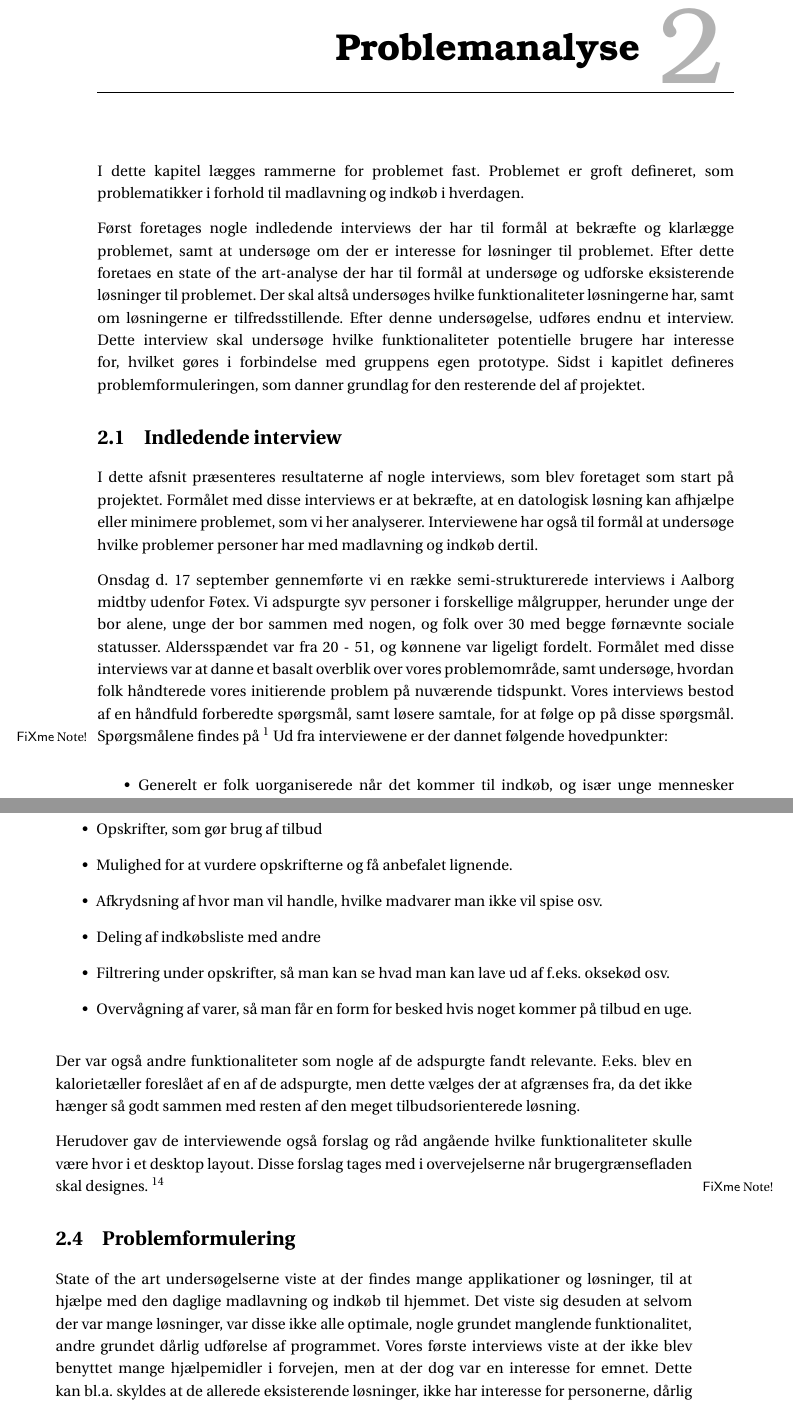
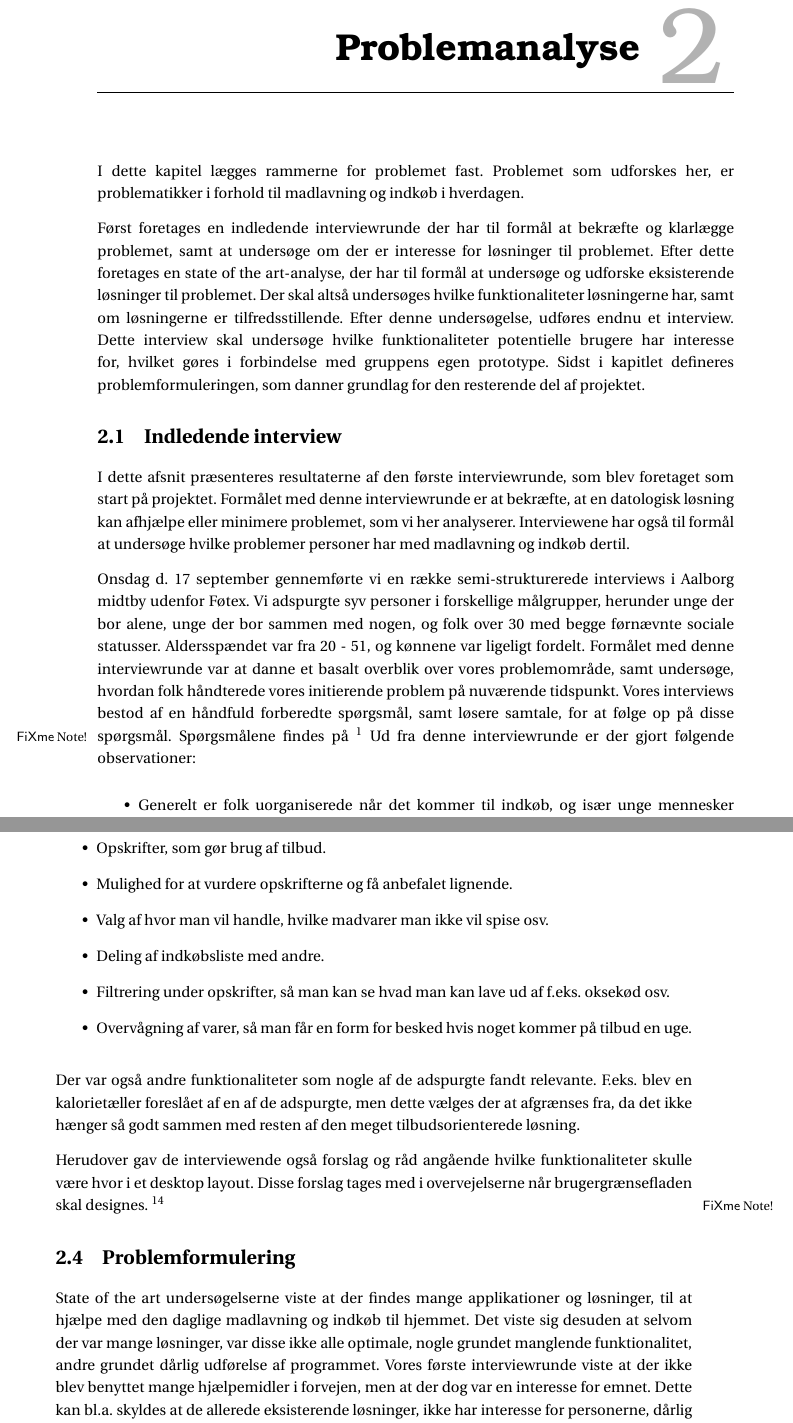
Before and after one commit to SW3-P3/LaTeX, a LaTeX book (master.tex, which reads chapters/chapter2.tex, chapters/content/interview1.tex, chapters/content/interview2.tex): two parts of pages 13 and 20 of 47, joined at a grey line, cut so that both start at the same text. Compiled offline with pdfLaTeX; a LaTeX package or settings file that is missing is left out.

Commit message:
Small corrections

```diff
--- a/chapters/chapter2.tex
+++ b/chapters/chapter2.tex
@@ -1,9 +1,9 @@
 \chapter{Problemanalyse}\label{chapter:problemanalyse}
 I dette kapitel lægges rammerne for problemet fast.
-Problemet er groft defineret, som problematikker i forhold til madlavning og indkøb i hverdagen.
+Problemet som udforskes her, er problematikker i forhold til madlavning og indkøb i hverdagen.
 
-Først foretages nogle indledende interviews der har til formål at bekræfte og klarlægge problemet, samt at undersøge om der er interesse for løsninger til problemet.
-Efter dette foretaes en state of the art-analyse der har til formål at undersøge og udforske eksisterende løsninger til problemet.
+Først foretages en indledende interviewrunde der har til formål at bekræfte og klarlægge problemet, samt at undersøge om der er interesse for løsninger til problemet.
+Efter dette foretages en state of the art-analyse, der har til formål at undersøge og udforske eksisterende løsninger til problemet.
 Der skal altså undersøges hvilke funktionaliteter løsningerne har, samt om løsningerne er tilfredsstillende.
 Efter denne undersøgelse, udføres endnu et interview.
 Dette interview skal undersøge hvilke funktionaliteter potentielle brugere har interesse for, hvilket gøres i forbindelse med gruppens egen prototype.
--- a/chapters/content/interview1.tex
+++ b/chapters/content/interview1.tex
@@ -1,15 +1,15 @@
 \section{Indledende interview}\label{section:interview1}
-I dette afsnit præsenteres resultaterne af nogle interviews, som blev foretaget som start på projektet.
-Formålet med disse interviews er at bekræfte, at en datologisk løsning kan afhjælpe eller minimere problemet, som vi her analyserer.
+I dette afsnit præsenteres resultaterne af den første interviewrunde, som blev foretaget som start på projektet.
+Formålet med denne interviewrunde er at bekræfte, at en datologisk løsning kan afhjælpe eller minimere problemet, som vi her analyserer.
 Interviewene har også til formål at undersøge hvilke problemer personer har med madlavning og indkøb dertil.
 
 Onsdag d. 17 september gennemførte vi en række semi-strukturerede interviews i Aalborg midtby udenfor Føtex.
 Vi adspurgte syv personer i forskellige målgrupper, herunder unge der bor alene, unge der bor sammen med nogen, og folk over 30 med begge førnævnte sociale statusser.
 Aldersspændet var fra 20 - 51, og kønnene var ligeligt fordelt.
-Formålet med disse interviews var at danne et basalt overblik over vores problemområde, samt undersøge, hvordan folk håndterede vores initierende problem på nuværende tidspunkt.
+Formålet med denne interviewrunde var at danne et basalt overblik over vores problemområde, samt undersøge, hvordan folk håndterede vores initierende problem på nuværende tidspunkt.
 Vores interviews bestod af en håndfuld forberedte spørgsmål, samt løsere samtale, for at følge op på disse spørgsmål.
 Spørgsmålene findes på \fxnote{indsæt link til interviewguiden her med de tilhørende spørgsmål.}
-Ud fra interviewene er der dannet følgende hovedpunkter:
+Ud fra denne interviewrunde er der gjort følgende observationer:
 \begin{itemize}
 	\item Generelt er folk uorganiserede når det kommer til indkøb, og især unge mennesker bruger sjældent indkøbslister.
 	\item Inspiration til aftensmåltider findes ofte i indkøbssituationen eller ud fra princippet “hvad man lige har lyst til”.
--- a/chapters/content/interview2.tex
+++ b/chapters/content/interview2.tex
@@ -29,8 +29,8 @@ Ud fra denne undersøgelse står det nu klar at en løsning skal have følgende
 	\item Oversigt over tilbud fra samtlige indkøbskæder.
-	\item Opskrifter, som gør brug af tilbud
+	\item Opskrifter, som gør brug af tilbud.
 	\item Mulighed for at vurdere opskrifterne og få anbefalet lignende.
-	\item Afkrydsning af hvor man vil handle, hvilke madvarer man ikke vil spise osv.
-	\item Deling af indkøbsliste med andre
+	\item Valg af hvor man vil handle, hvilke madvarer man ikke vil spise osv.
+	\item Deling af indkøbsliste med andre.
 	\item Filtrering under opskrifter, så man kan se hvad man kan lave ud af f.eks. oksekød osv.
 	\item Overvågning af varer, så man får en form for besked hvis noget kommer på tilbud en uge.
 \end{itemize}
--- a/chapters/content/problemformulering.tex
+++ b/chapters/content/problemformulering.tex
@@ -2,6 +2,6 @@
 
 State of the art undersøgelserne viste at der findes mange applikationer og løsninger, til at hjælpe med den daglige madlavning og indkøb til hjemmet.
 Det viste sig desuden at selvom der var mange løsninger, var disse ikke alle optimale, nogle grundet manglende funktionalitet, andre grundet dårlig udførelse af programmet.
-Vores første interviews viste at der ikke blev benyttet mange hjælpemidler i forvejen, men at der dog var en interesse for emnet.
-Dette kan bl.a. skyldes at de allerede eksisterende løsninger, ikke har interesse for personerne, dårlig kvalitet af programmer, eller måske bare dårlig markedsføring.
+Vores første interviewrunde viste at der ikke blev benyttet mange hjælpemidler i forvejen, men at der dog var en interesse for emnet.
+Dette kan bl.a. skyldes at de allerede eksisterende løsninger, ikke har interesse for personerne, dårlig kvalitet af programmer, eller måske bare dårlig og/eller manglede markedsføring.
 
```
Also changed, not shown: chapters/chapter3.tex (+0 -1 lines), chapters/content/sysdef.tex (+1 -1 lines), chapters/content/interview2.tex (4 more changed lines), chapters/content/problemformulering.tex (2 more changed lines).
